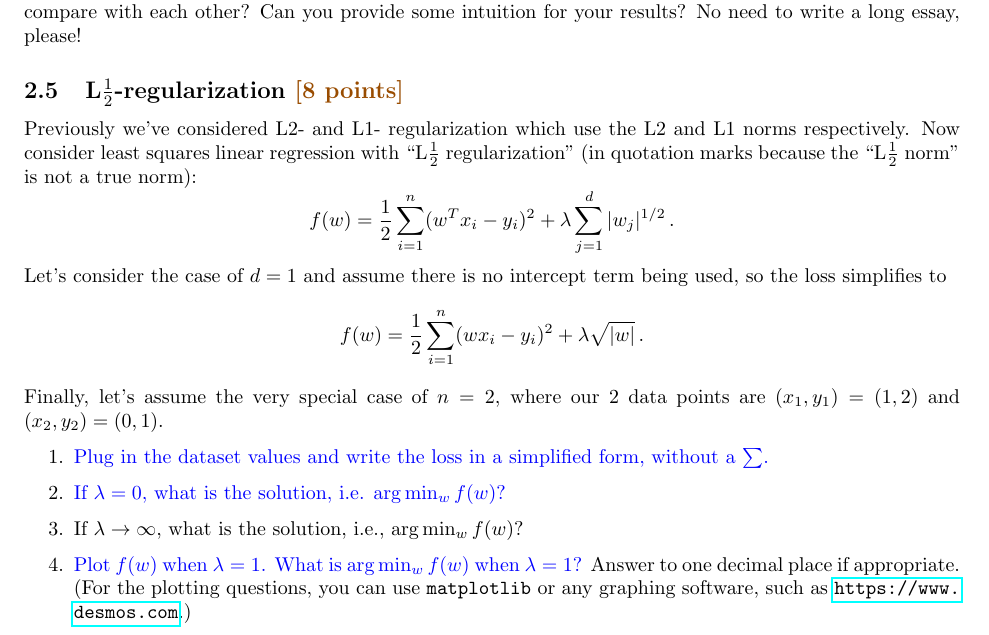
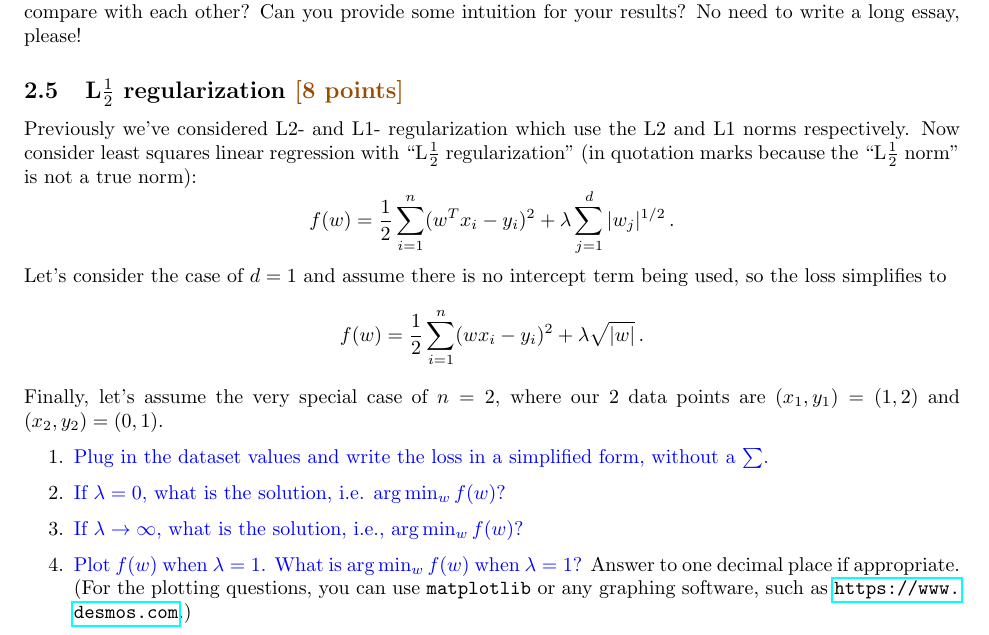
Before and after one commit to patchan/cpsc340-2021w1, a LaTeX problem sheet (assignments/a4/a4.tex): part of page 4 of 8, cut so that both start at the same text. The pictures show the PDF file assignments/a4/a4.pdf that the author committed with the source.

Commit message:
trivial typo fix

```diff
--- a/assignments/a4/a4.tex
+++ b/assignments/a4/a4.tex
@@ -237,7 +237,7 @@ Can you provide some intuition for your results? No need to write a long essay,
 
 
 
-\subsection{L$\frac12$-regularization \pts{8}}
+\subsection{L$\frac12$ regularization \pts{8}}
 
 Previously we've considered L2- and L1- regularization which use the L2 and L1 norms respectively. Now consider
 least squares linear regression with ``L$\frac12$ regularization'' (in quotation marks because the ``L$\frac12$ norm'' is not a true norm):
@@ -255,7 +255,7 @@ where our 2 data points are $(x_1,y_1)=(1,2)$ and $(x_2,y_2)=(0,1)$.
 \begin{enumerate}
 \item \ask{Plug in the dataset values and write the loss in a simplified form, without a $\sum$.}
 \item \ask{If $\lambda=0$, what is the solution, i.e. $\arg \min_w f(w)$?}
-\item If $\lambda\rightarrow \infty$, what is the solution, i.e., $\arg \min_w f(w)$?
+\item \ask{If $\lambda\rightarrow \infty$, what is the solution, i.e., $\arg \min_w f(w)$?}
 \item \ask{Plot $f(w)$ when $\lambda = 1$. What is $\arg \min_w f(w)$ when $\lambda=1$?} Answer to one decimal place if appropriate. (For the plotting questions, you can use \texttt{matplotlib} or any graphing software, such as \url{https://www.desmos.com}.)
 \item \ask{Plot $f(w)$ when $\lambda = 10$. What is $\arg \min_w f(w)$ when $\lambda=10$?} Answer to one decimal place if appropriate.
 \item \ask{Does L$\frac12$ regularization behave more like L1 regularization or L2 regularization
```
Also changed, not shown: assignments/a4/a4.pdf, 1 other file.
